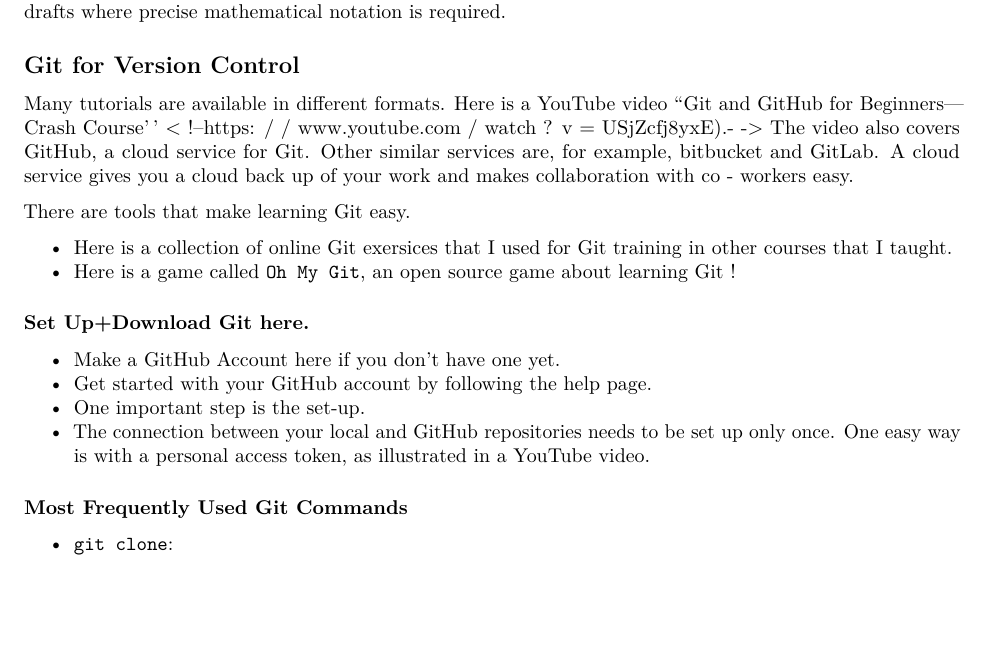
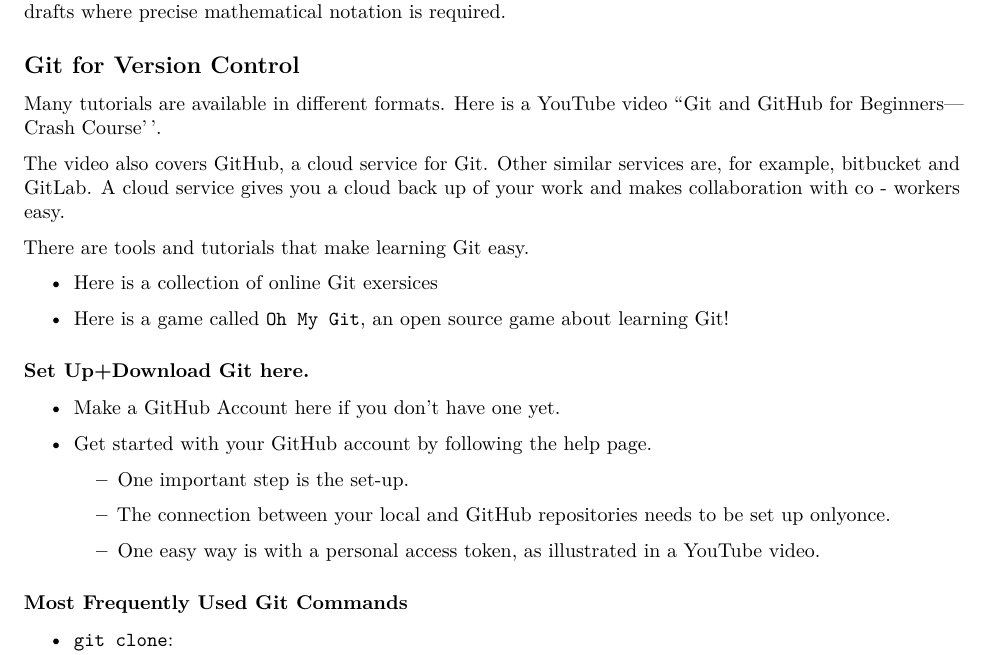
Before and after one commit to ohyoo/UConn-STAT-Writing, an R Markdown document (02-tools.Rmd): part of page 2 of 8, cut so that both start at the same text, the shorter picture padded with empty space. Rendered offline with R 4.5, knitr and Pandoc, then LaTeX, with nearby package versions.

Commit message:
Updated bookdown

```diff
--- a/02-tools.Rmd
+++ b/02-tools.Rmd
@@ -107,35 +107,35 @@ required.
 
 Many tutorials are available in different formats. Here is a [YouTube video
 ``Git and GitHub for Beginners---Crash
-Course''](https: /  / www.youtube.com / watch ? v = RGOj5yH7evk)
-< !--https: /  / www.youtube.com / watch ? v = USjZcfj8yxE).- ->
-The video also covers GitHub, a cloud service for Git. Other similar services
-are, for example, [bitbucket](bitbucket.org) and [GitLab](gitlab.com). A cloud
+Course''](https://www.youtube.com/watch?v=USjZcfj8yxE).
+
+The video also covers [GitHub](https://github.com), a cloud service for Git. Other similar services
+are, for example, [bitbucket](https://bitbucket.org) and [GitLab](https://gitlab.com). A cloud
 service gives you a cloud back up of your work and makes collaboration with
 co - workers easy.
 
 
-There are tools that make learning Git easy.
+There are tools and tutorials that make learning Git easy.
 
-+ Here is a collection of
-[online Git exersices](https: /  / gitexercises.fracz.com)
-that I used for Git training in other courses that I taught.
-+ Here is a game called [`Oh My Git`](https: /  / ohmygit.org), an open
-source game about learning Git !
++ Here is a collection of [online Git exersices](https://gitexercises.fracz.com)
+
++ Here is a game called [`Oh My Git`](https://ohmygit.org), an open
+source game about learning Git!
 
 
 
 
-### Set Up+Download Git [here](https: /  / git - scm.com / downloads).
-+ Make a GitHub Account [here](https: /  / www.github.com) if you don't have one yet.
+### Set Up+Download Git [here](https://git-scm.com/downloads).
++ Make a GitHub Account [here](https://www.github.com) if you don't have one yet.
 + Get started with your GitHub account by following the [help
 page](https://docs.github.com/en/get-started/onboarding/getting-started-with-your-github-account).
-- One important step is the
+
+  - One important step is the
 [set-up](https://docs.github.com/en/get-started/onboarding/getting-started-with-your-github-account#2-setting-up-git).
-- The connection between your local and GitHub repositories needs
-to be [set up only
-once](https://docs.github.com/en/get-started/getting-started-with-git/about-remote-repositories).
-One easy way is with a personal access token, as illustrated
+  - The connection between your local and GitHub repositories needs
+to be [set up onlyonce](https://docs.github.com/en/get-started/getting-started-with-git/about-remote-repositories).
+
+  - One easy way is with a personal access token, as illustrated
 in a [YouTube video](https://www.youtube.com/watch?v=kHkQnuYzwoo).
 
 
--- a/_bookdown.yml
+++ /dev/null
@@ -1,4 +0,0 @@
-delete_merged_file: true
-language:
-  ui:
-    chapter_name: "Chapter "
```
Also changed, not shown: .github/workflows/bookdown.yml (line endings or trailing spaces), 3 other files.
